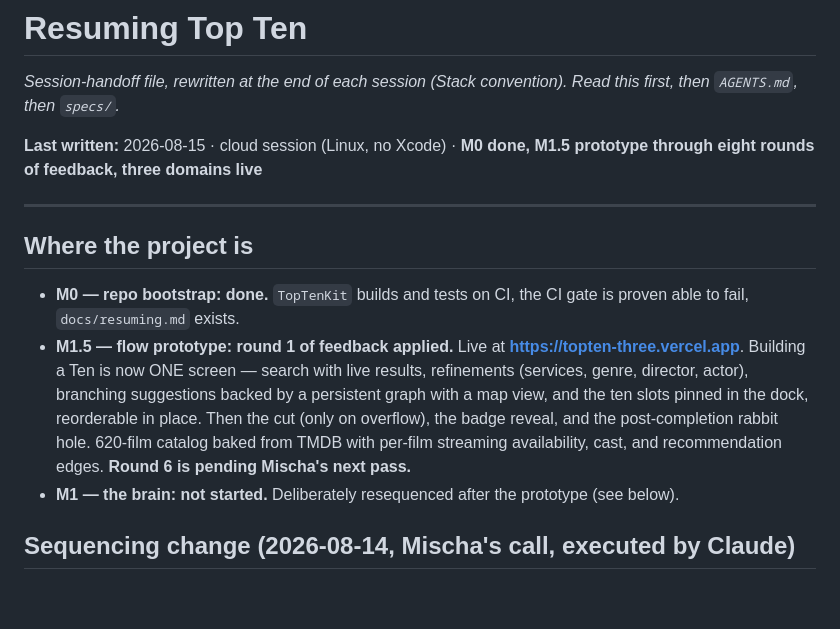
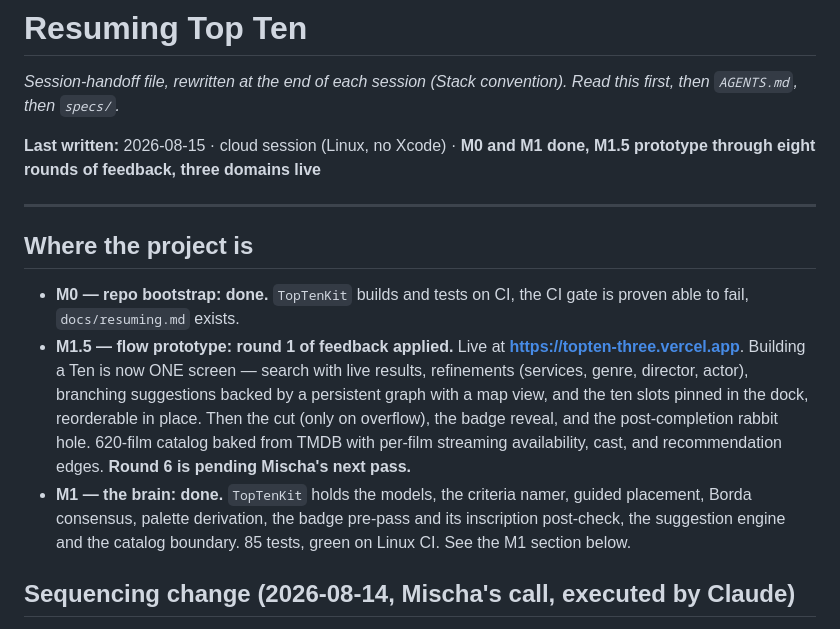
Before and after one commit to onlinestuff4me-sketch/topten, a Markdown page: docs/resuming.md, the part around one of its changes. Rendered like a GitHub page; blank space fills up the shorter version.

```diff
--- a/docs/resuming.md
+++ b/docs/resuming.md
@@ -3,8 +3,8 @@
 *Session-handoff file, rewritten at the end of each session (Stack
 convention). Read this first, then `AGENTS.md`, then `specs/`.*
 
-**Last written:** 2026-08-15 · cloud session (Linux, no Xcode) · **M0 done,
-M1.5 prototype through eight rounds of feedback, three domains live**
+**Last written:** 2026-08-15 · cloud session (Linux, no Xcode) · **M0 and M1
+done, M1.5 prototype through eight rounds of feedback, three domains live**
 
 ---
 
@@ -20,8 +20,10 @@ M1.5 prototype through eight rounds of feedback, three domains live**
   reveal, and the post-completion rabbit hole. 620-film catalog baked from
   TMDB with per-film streaming availability, cast, and recommendation edges.
   **Round 6 is pending Mischa's next pass.**
-- **M1 — the brain: not started.** Deliberately resequenced after the
-  prototype (see below).
+- **M1 — the brain: done.** `TopTenKit` holds the models, the criteria namer,
+  guided placement, Borda consensus, palette derivation, the badge pre-pass
+  and its inscription post-check, the suggestion engine and the catalog
+  boundary. 85 tests, green on Linux CI. See the M1 section below.
 
 ## Sequencing change (2026-08-14, Mischa's call, executed by Claude)
 
```
Also changed, not shown: other parts of docs/resuming.md (+41 -0 lines).
